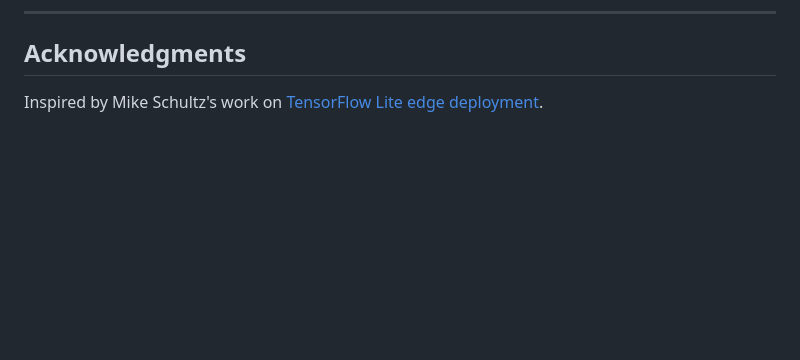
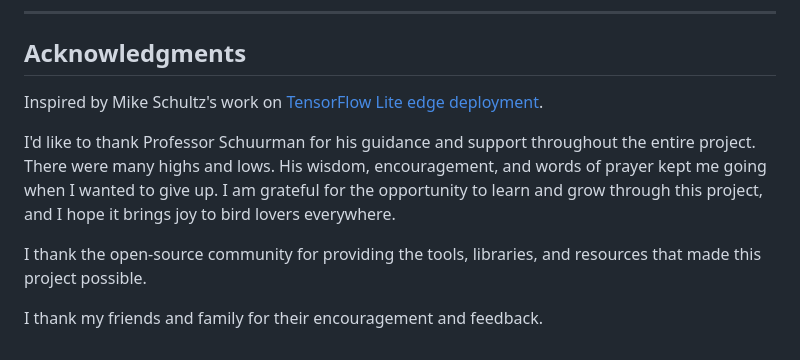
Before and after one commit to BirdNerds/Bird-Nerd, a Markdown page: README.md, the part around the change. GitHub-like rendering; blank space fills up the shorter version.

Commit message:
Update acknowledgments

```diff
--- a/README.md
+++ b/README.md
@@ -116,3 +116,9 @@ See [`QUICKSTART.md`](QUICKSTART.md) for full setup instructions: includes camer
 ## Acknowledgments
 
 Inspired by Mike Schultz's work on [TensorFlow Lite edge deployment](https://mikesml.com/2021/05/16/image-recognition-on-the-edge-tflite-on-raspberry-pi/).
+
+I'd like to thank Professor Schuurman for his guidance and support throughout the entire project. There were many highs and lows. His wisdom, encouragement, and words of prayer kept me going when I wanted to give up. I am grateful for the opportunity to learn and grow through this project, and I hope it brings joy to bird lovers everywhere.
+
+I thank the open-source community for providing the tools, libraries, and resources that made this project possible.
+
+I thank my friends and family for their encouragement and feedback.
```
